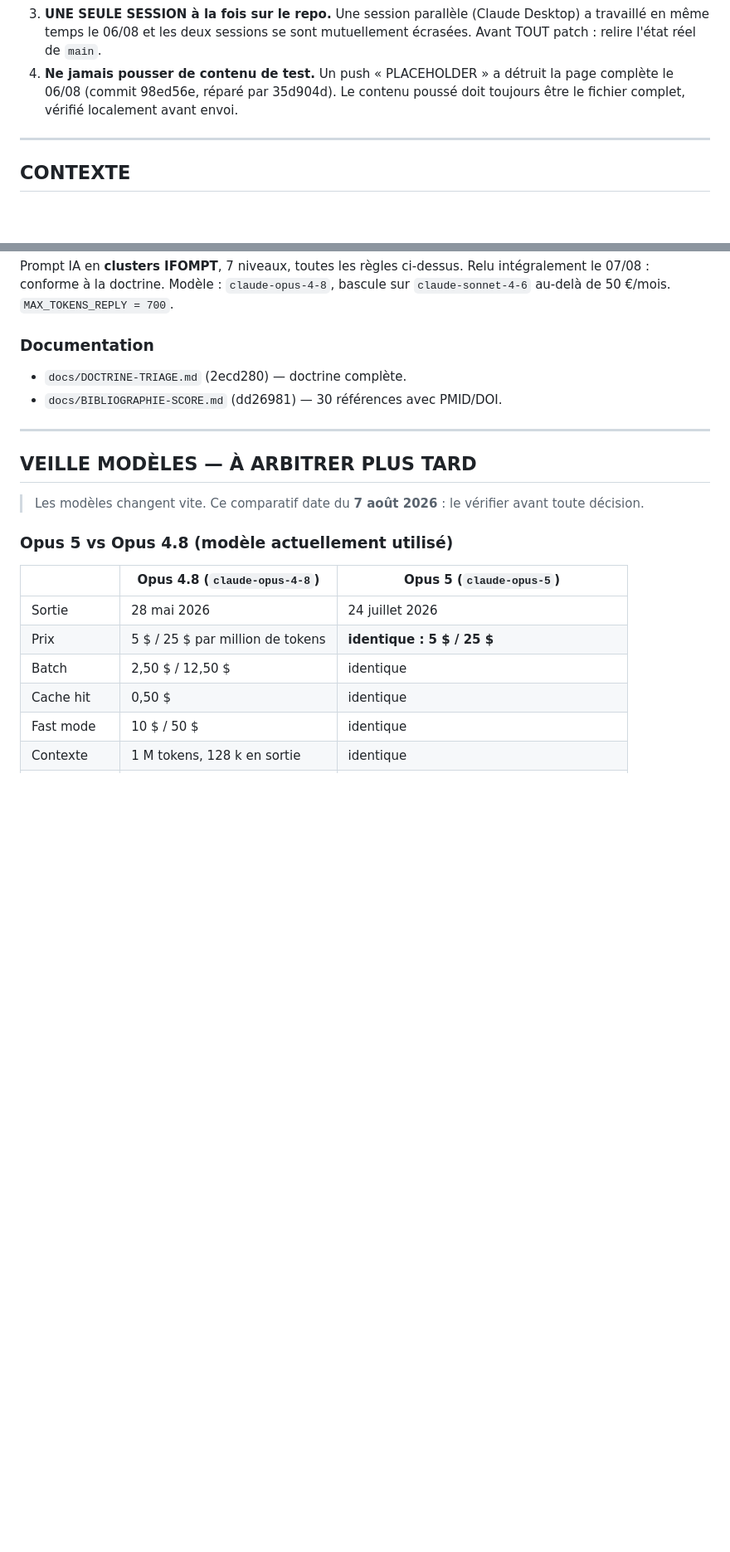
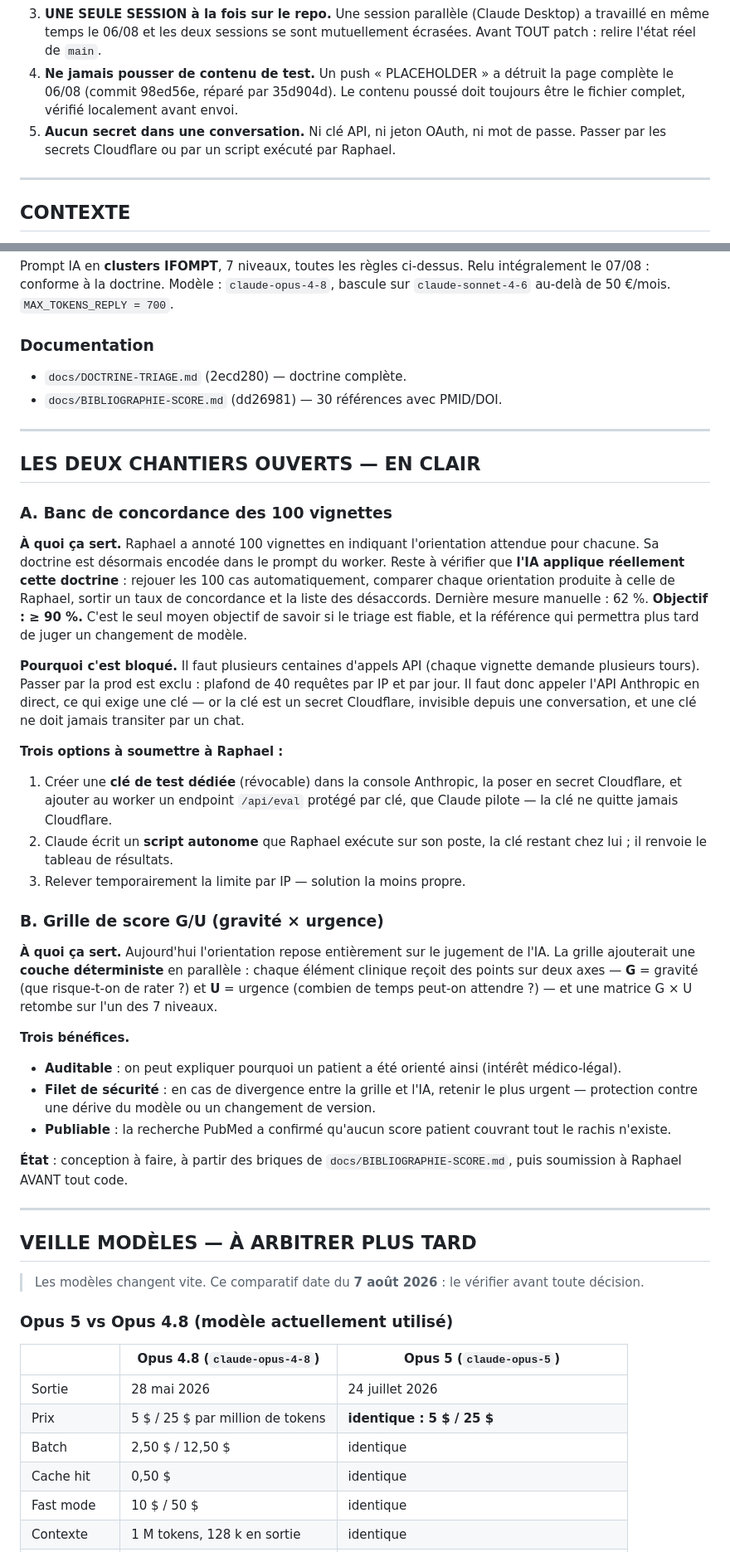
Before and after one commit to raphaeljameson-png/urgences_rachis_paris, a Markdown page: MEMOIRE.md, 2 parts joined by grey strips. Shown at 83% size. Rendered like a GitHub page; blank space fills up the shorter version.

```diff
--- a/MEMOIRE.md
+++ b/MEMOIRE.md
@@ -18,6 +18,8 @@
 4. **Ne jamais pousser de contenu de test.** Un push « PLACEHOLDER » a détruit la page
    complète le 06/08 (commit 98ed56e, réparé par 35d904d). Le contenu poussé doit
    toujours être le fichier complet, vérifié localement avant envoi.
+5. **Aucun secret dans une conversation.** Ni clé API, ni jeton OAuth, ni mot de passe.
+   Passer par les secrets Cloudflare ou par un script exécuté par Raphael.
 
 ---
 
@@ -163,6 +165,53 @@ Modèle : `claude-opus-4-8`, bascule sur `claude-sonnet-4-6` au-delà de 50 €/
 
 ---
 
+## LES DEUX CHANTIERS OUVERTS — EN CLAIR
+
+### A. Banc de concordance des 100 vignettes
+
+**À quoi ça sert.** Raphael a annoté 100 vignettes en indiquant l'orientation
+attendue pour chacune. Sa doctrine est désormais encodée dans le prompt du worker.
+Reste à vérifier que **l'IA applique réellement cette doctrine** : rejouer les 100
+cas automatiquement, comparer chaque orientation produite à celle de Raphael, sortir
+un taux de concordance et la liste des désaccords. Dernière mesure manuelle : 62 %.
+**Objectif : ≥ 90 %.** C'est le seul moyen objectif de savoir si le triage est fiable,
+et la référence qui permettra plus tard de juger un changement de modèle.
+
+**Pourquoi c'est bloqué.** Il faut plusieurs centaines d'appels API (chaque vignette
+demande plusieurs tours). Passer par la prod est exclu : plafond de 40 requêtes par
+IP et par jour. Il faut donc appeler l'API Anthropic en direct, ce qui exige une clé —
+or la clé est un secret Cloudflare, invisible depuis une conversation, et une clé ne
+doit jamais transiter par un chat.
+
+**Trois options à soumettre à Raphael :**
+1. Créer une **clé de test dédiée** (révocable) dans la console Anthropic, la poser en
+   secret Cloudflare, et ajouter au worker un endpoint `/api/eval` protégé par clé,
+   que Claude pilote — la clé ne quitte jamais Cloudflare.
+2. Claude écrit un **script autonome** que Raphael exécute sur son poste, la clé
+   restant chez lui ; il renvoie le tableau de résultats.
+3. Relever temporairement la limite par IP — solution la moins propre.
+
+### B. Grille de score G/U (gravité × urgence)
+
+**À quoi ça sert.** Aujourd'hui l'orientation repose entièrement sur le jugement de
+l'IA. La grille ajouterait une **couche déterministe** en parallèle : chaque élément
+clinique reçoit des points sur deux axes — **G** = gravité (que risque-t-on de rater ?)
+et **U** = urgence (combien de temps peut-on attendre ?) — et une matrice G × U
+retombe sur l'un des 7 niveaux.
+
+**Trois bénéfices.**
+- **Auditable** : on peut expliquer pourquoi un patient a été orienté ainsi
+  (intérêt médico-légal).
+- **Filet de sécurité** : en cas de divergence entre la grille et l'IA, retenir le plus
+  urgent — protection contre une dérive du modèle ou un changement de version.
+- **Publiable** : la recherche PubMed a confirmé qu'aucun score patient couvrant tout
+  le rachis n'existe.
+
+**État** : conception à faire, à partir des briques de `docs/BIBLIOGRAPHIE-SCORE.md`,
+puis soumission à Raphael AVANT tout code.
+
+---
+
 ## VEILLE MODÈLES — À ARBITRER PLUS TARD
 
 > Les modèles changent vite. Ce comparatif date du **7 août 2026** : le vérifier
```
Also changed, not shown: other parts of MEMOIRE.md (+13 -18 lines).
